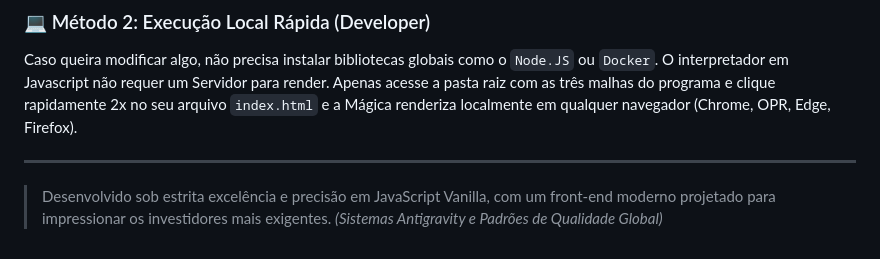
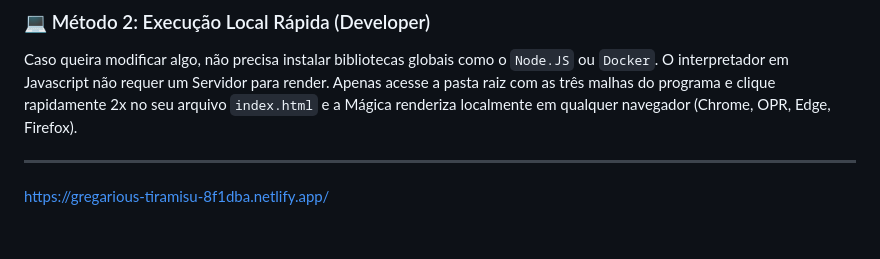
Before and after one commit to Jeferson-Maciel/RendaFixaDisparo, a Markdown page: README.md, the part around the change. Rendered like a GitHub page.

```diff
--- a/README.md
+++ b/README.md
@@ -76,4 +76,4 @@ O interpretador em Javascript não requer um Servidor para render.
 Apenas acesse a pasta raiz com as três malhas do programa e clique rapidamente 2x no seu arquivo `index.html` e a Mágica renderiza localmente em qualquer navegador (Chrome, OPR, Edge, Firefox).
 
 ---
-> Desenvolvido sob estrita excelência e precisão em JavaScript Vanilla, com um front-end moderno projetado para impressionar os investidores mais exigentes.  *(Sistemas Antigravity e Padrões de Qualidade Global)*
+https://gregarious-tiramisu-8f1dba.netlify.app/
```
